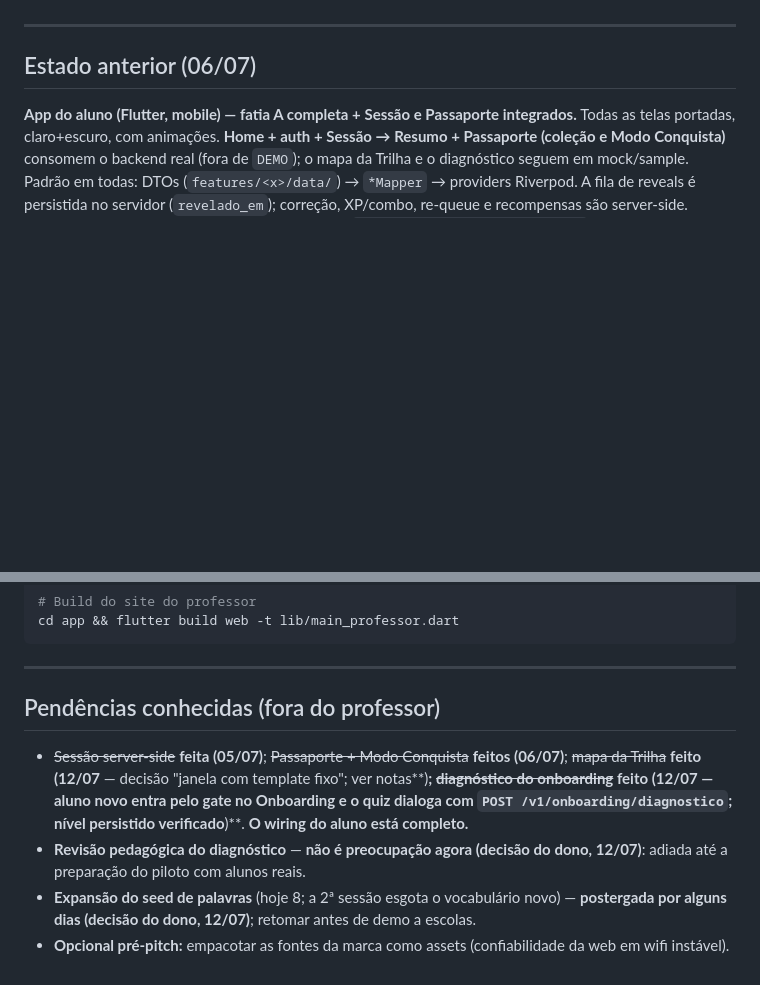
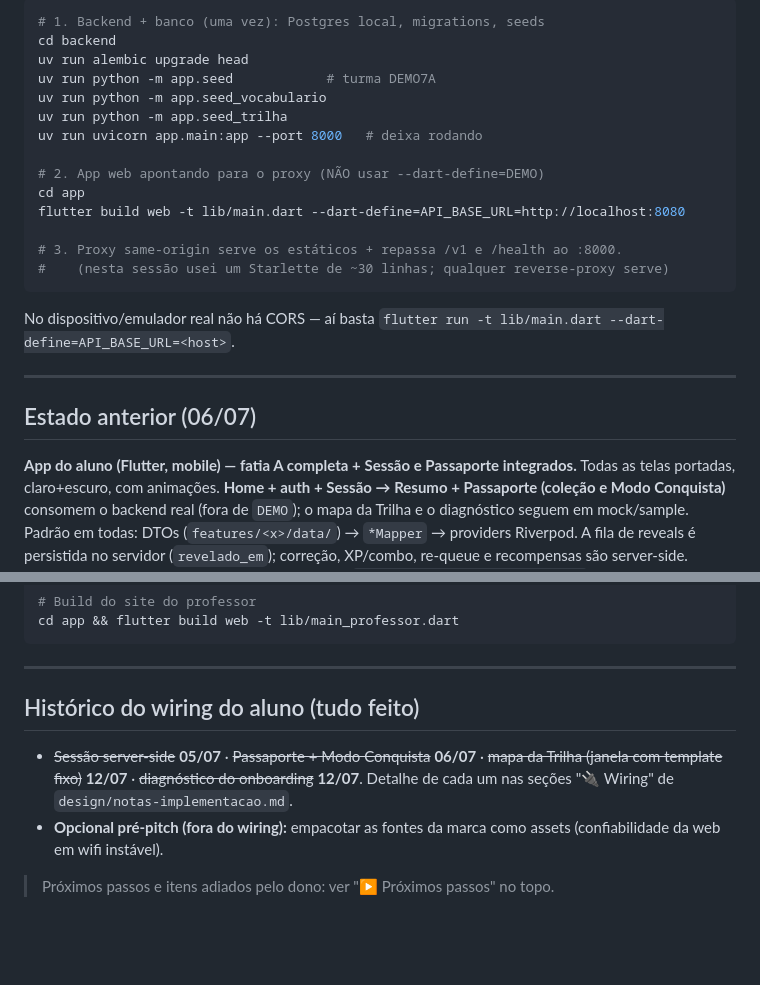
Before and after one commit to mateusdsoc/VocabKids, a Markdown page: HANDOFF.md, 2 parts joined by grey strips. Rendered like a GitHub page; blank space fills up the shorter version.

````diff
--- a/HANDOFF.md
+++ b/HANDOFF.md
@@ -31,3 +93,22 @@ Residuais da verificação (não bloqueiam):
+```bash
+# 1. Backend + banco (uma vez): Postgres local, migrations, seeds
+cd backend
+uv run alembic upgrade head
+uv run python -m app.seed            # turma DEMO7A
+uv run python -m app.seed_vocabulario
+uv run python -m app.seed_trilha
+uv run uvicorn app.main:app --port 8000   # deixa rodando
+
+# 2. App web apontando para o proxy (NÃO usar --dart-define=DEMO)
+cd app
+flutter build web -t lib/main.dart --dart-define=API_BASE_URL=http://localhost:8080
+
+# 3. Proxy same-origin serve os estáticos + repassa /v1 e /health ao :8000.
+#    (nesta sessão usei um Starlette de ~30 linhas; qualquer reverse-proxy serve)
+```
+
+No dispositivo/emulador real não há CORS — aí basta
+`flutter run -t lib/main.dart --dart-define=API_BASE_URL=<host>`.
 
 ---
 
@@ -114,18 +195,13 @@ cd app && flutter build web -t lib/main_professor.dart
 
 ---
 
-## Pendências conhecidas (fora do professor)
+## Histórico do wiring do aluno (tudo feito)
 
-- ~~Sessão server-side~~ **feita (05/07)**; ~~Passaporte + Modo Conquista~~
-  **feitos (06/07)**; ~~mapa da Trilha~~ **feito (12/07** — decisão "janela
-  com template fixo"; ver notas**)**; ~~diagnóstico do onboarding~~ **feito
-  (12/07** — aluno novo entra pelo gate no Onboarding e o quiz dialoga com
-  `POST /v1/onboarding/diagnostico`; nível persistido verificado**)**.
-  **O wiring do aluno está completo.**
-- **Revisão pedagógica do diagnóstico** — **não é preocupação agora (decisão
-  do dono, 12/07)**: adiada até a preparação do piloto com alunos reais.
-- **Expansão do seed de palavras** (hoje 8; a 2ª sessão esgota o vocabulário
-  novo) — **postergada por alguns dias (decisão do dono, 12/07)**; retomar
-  antes de demo a escolas.
-- **Opcional pré-pitch:** empacotar as fontes da marca como assets
-  (confiabilidade da web em wifi instável).
+- ~~Sessão server-side~~ **05/07** · ~~Passaporte + Modo Conquista~~ **06/07**
+  · ~~mapa da Trilha (janela com template fixo)~~ **12/07** · ~~diagnóstico do
+  onboarding~~ **12/07**. Detalhe de cada um nas seções "🔌 Wiring" de
+  `design/notas-implementacao.md`.
+- **Opcional pré-pitch (fora do wiring):** empacotar as fontes da marca como
+  assets (confiabilidade da web em wifi instável).
+
+> Próximos passos e itens adiados pelo dono: ver "▶️ Próximos passos" no topo.
````
Also changed, not shown: other parts of HANDOFF.md (+79 -17 lines), CLAUDE.md (+5 -3 lines), design/notas-implementacao.md (+10 -0 lines).
